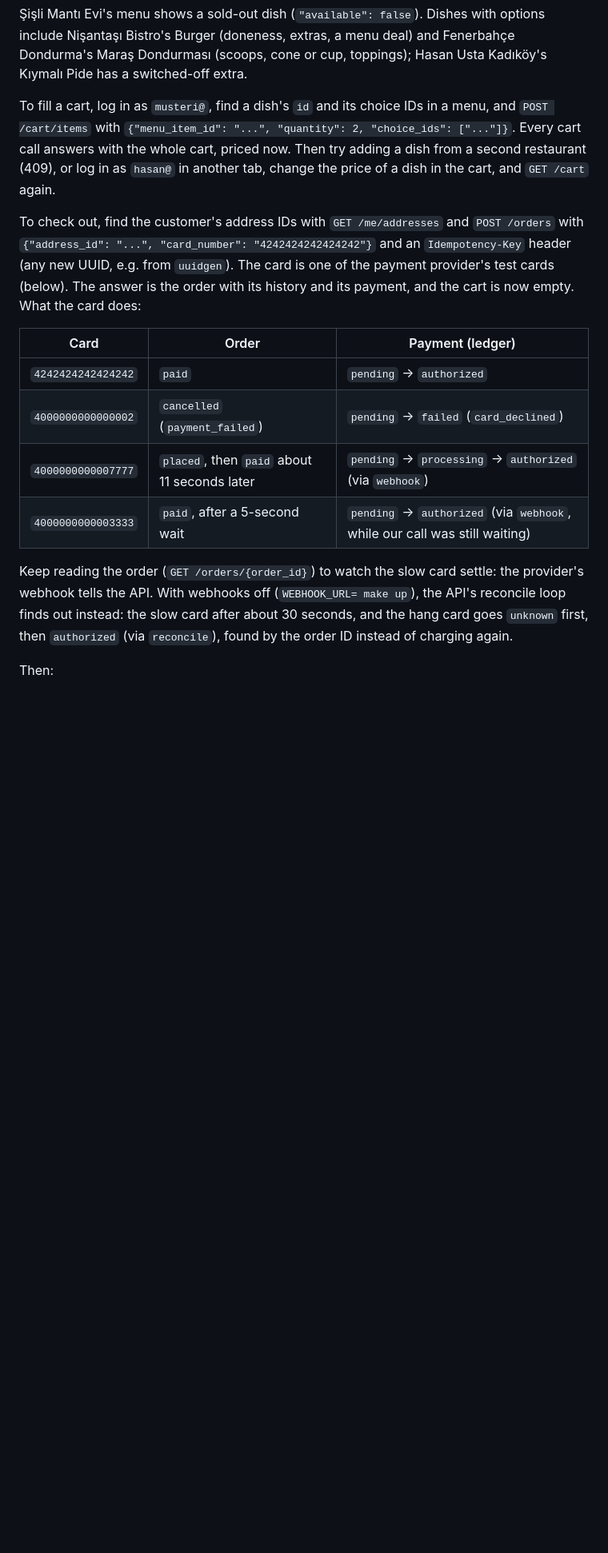
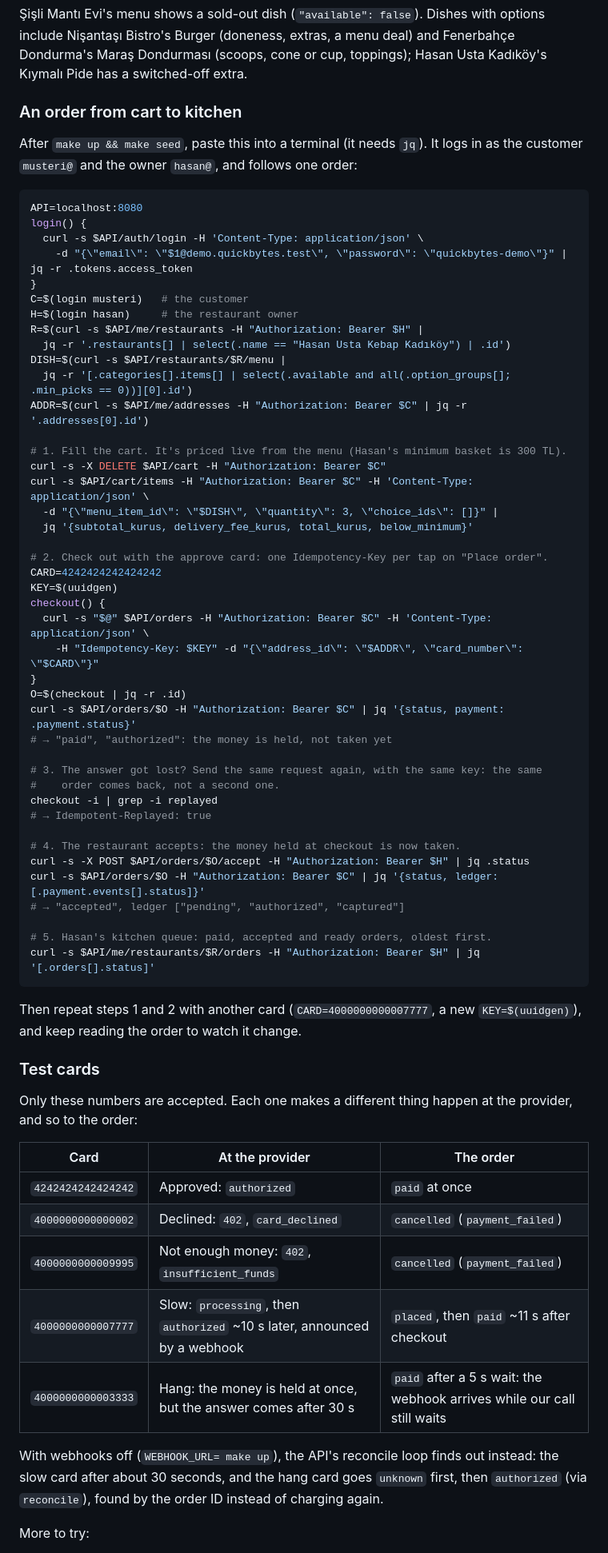
Before and after one commit to atalaymudanyali/quickbytes, a Markdown page: README.md, the part around one of its changes. Shown at 80% size. Rendered like a GitHub page; blank space fills up the shorter version.

````diff
--- a/README.md
+++ b/README.md
@@ -389,30 +332,76 @@ options include Nişantaşı Bistro's Burger (doneness, extras, a menu deal) and
 Fenerbahçe Dondurma's Maraş Dondurması (scoops, cone or cup, toppings); Hasan Usta
 Kadıköy's Kıymalı Pide has a switched-off extra.
 
-To fill a cart, log in as `musteri@`, find a dish's `id` and its choice IDs in a
-menu, and `POST /cart/items` with `{"menu_item_id": "...", "quantity": 2,
-"choice_ids": ["..."]}`. Every cart call answers with the whole cart, priced now.
-Then try adding a dish from a second restaurant (409), or log in as `hasan@` in
-another tab, change the price of a dish in the cart, and `GET /cart` again.
+### An order from cart to kitchen
 
-To check out, find the customer's address IDs with `GET /me/addresses` and
-`POST /orders` with `{"address_id": "...", "card_number": "4242424242424242"}` and
-an `Idempotency-Key` header (any new UUID, e.g. from `uuidgen`). The card is one of
-the payment provider's test cards (below). The answer is the order with its
-history and its payment, and the cart is now empty. What the card does:
+After `make up && make seed`, paste this into a terminal (it needs `jq`). It logs
+in as the customer `musteri@` and the owner `hasan@`, and follows one order:
 
-| Card | Order | Payment (ledger) |
+```bash
+API=localhost:8080
+login() {
+  curl -s $API/auth/login -H 'Content-Type: application/json' \
+    -d "{\"email\": \"$1@demo.quickbytes.test\", \"password\": \"quickbytes-demo\"}" | jq -r .tokens.access_token
+}
+C=$(login musteri)   # the customer
+H=$(login hasan)     # the restaurant owner
+R=$(curl -s $API/me/restaurants -H "Authorization: Bearer $H" |
+  jq -r '.restaurants[] | select(.name == "Hasan Usta Kebap Kadıköy") | .id')
+DISH=$(curl -s $API/restaurants/$R/menu |
+  jq -r '[.categories[].items[] | select(.available and all(.option_groups[]; .min_picks == 0))][0].id')
+ADDR=$(curl -s $API/me/addresses -H "Authorization: Bearer $C" | jq -r '.addresses[0].id')
+
+# 1. Fill the cart. It's priced live from the menu (Hasan's minimum basket is 300 TL).
+curl -s -X DELETE $API/cart -H "Authorization: Bearer $C"
+curl -s $API/cart/items -H "Authorization: Bearer $C" -H 'Content-Type: application/json' \
+  -d "{\"menu_item_id\": \"$DISH\", \"quantity\": 3, \"choice_ids\": []}" |
+  jq '{subtotal_kurus, delivery_fee_kurus, total_kurus, below_minimum}'
+
+# 2. Check out with the approve card: one Idempotency-Key per tap on "Place order".
+CARD=4242424242424242
+KEY=$(uuidgen)
+checkout() {
+  curl -s "$@" $API/orders -H "Authorization: Bearer $C" -H 'Content-Type: application/json' \
+    -H "Idempotency-Key: $KEY" -d "{\"address_id\": \"$ADDR\", \"card_number\": \"$CARD\"}"
+}
+O=$(checkout | jq -r .id)
+curl -s $API/orders/$O -H "Authorization: Bearer $C" | jq '{status, payment: .payment.status}'
+# → "paid", "authorized": the money is held, not taken yet
+
+# 3. The answer got lost? Send the same request again, with the same key: the same
+#    order comes back, not a second one.
+checkout -i | grep -i replayed
+# → Idempotent-Replayed: true
+
+# 4. The restaurant accepts: the money held at checkout is now taken.
+curl -s -X POST $API/orders/$O/accept -H "Authorization: Bearer $H" | jq .status
+curl -s $API/orders/$O -H "Authorization: Bearer $C" | jq '{status, ledger: [.payment.events[].status]}'
+# → "accepted", ledger ["pending", "authorized", "captured"]
+
+# 5. Hasan's kitchen queue: paid, accepted and ready orders, oldest first.
+curl -s $API/me/restaurants/$R/orders -H "Authorization: Bearer $H" | jq '[.orders[].status]'
+```
+
+Then repeat steps 1 and 2 with another card (`CARD=4000000000007777`, a new
+`KEY=$(uuidgen)`), and keep reading the order to watch it change.
+
+### Test cards
+
+Only these numbers are accepted. Each one makes a different thing happen at the
+provider, and so to the order:
+
+| Card | At the provider | The order |
 |---|---|---|
-| `4242424242424242` | `paid` | `pending` → `authorized` |
-| `4000000000000002` | `cancelled` (`payment_failed`) | `pending` → `failed` (`card_declined`) |
-| `4000000000007777` | `placed`, then `paid` about 11 seconds later | `pending` → `processing` → `authorized` (via `webhook`) |
-| `4000000000003333` | `paid`, after a 5-second wait | `pending` → `authorized` (via `webhook`, while our call was still waiting) |
+| `4242424242424242` | Approved: `authorized` | `paid` at once |
+| `4000000000000002` | Declined: `402`, `card_declined` | `cancelled` (`payment_failed`) |
+| `4000000000009995` | Not enough money: `402`, `insufficient_funds` | `cancelled` (`payment_failed`) |
+| `4000000000007777` | Slow: `processing`, then `authorized` ~10 s later, announced by a webhook | `placed`, then `paid` ~11 s after checkout |
+| `4000000000003333` | Hang: the money is held at once, but the answer comes after 30 s | `paid` after a 5 s wait: the webhook arrives while our call still waits |
 
-Keep reading the order (`GET /orders/{order_id}`) to watch the slow card settle:
-the provider's webhook tells the API. With webhooks off (`WEBHOOK_URL= make up`),
-the API's reconcile loop finds out instead: the slow card after about 30 seconds,
-and the hang card goes `unknown` first, then `authorized` (via `reconcile`), found
-by the order ID instead of charging again.
+With webhooks off (`WEBHOOK_URL= make up`), the API's reconcile loop finds out
+instead: the slow card after about 30 seconds, and the hang card goes `unknown`
+first, then `authorized` (via `reconcile`), found by the order ID instead of
+charging again.
 
-Then:
+More to try:
 
````
Also changed, not shown: other parts of README.md (+80 -145 lines).
